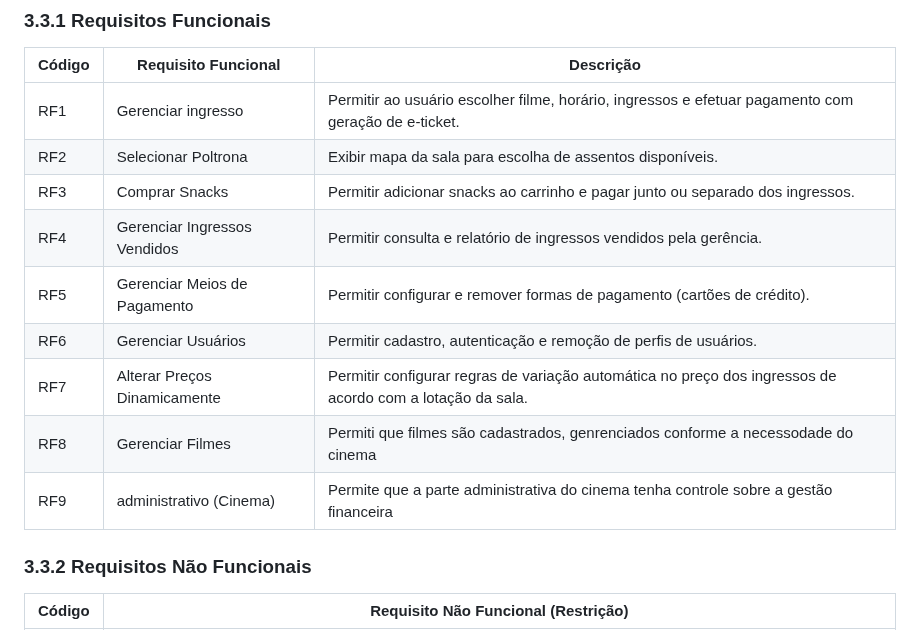
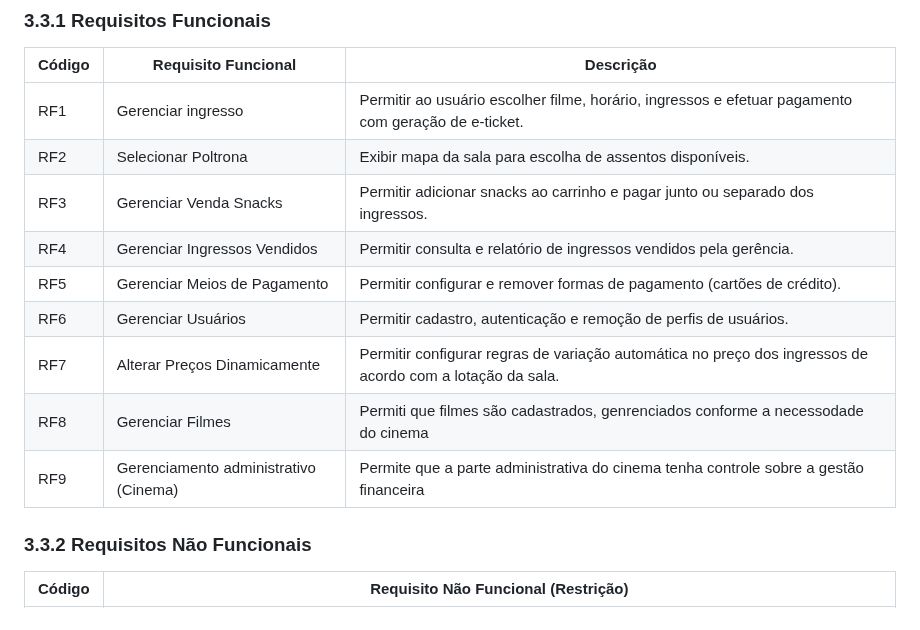
Before and after one commit to ICEI-PUC-Minas-PMV-SI/pmv-si-2025-2-pe3-t1-pmv-si-2025-2-pe3-t1-biblioteca, a Markdown page: docs/especificacao.md, the part around the change. Rendered like a GitHub page.

```diff
--- a/docs/especificacao.md
+++ b/docs/especificacao.md
@@ -33,13 +33,13 @@ O SCCA não fornece nenhuma forma de avaliação de alunos, pagamento de parcela
 | ------ | ---------------------------- | --------------------------------------------------------------------------------------------------------- |
 | RF1     | Gerenciar ingresso          | Permitir ao usuário escolher filme, horário, ingressos e efetuar pagamento com geração de e-ticket.       |
 | RF2    | Selecionar Poltrona          | Exibir mapa da sala para escolha de assentos disponíveis.                                                 |
-| RF3    | Comprar Snacks               | Permitir adicionar snacks ao carrinho e pagar junto ou separado dos ingressos.                            |
+| RF3    | Gerenciar Venda Snacks               | Permitir adicionar snacks ao carrinho e pagar junto ou separado dos ingressos.                            |
 | RF4    | Gerenciar Ingressos Vendidos | Permitir consulta e relatório de ingressos vendidos pela gerência.                                        |
 | RF5    | Gerenciar Meios de Pagamento | Permitir configurar e remover formas de pagamento (cartões de crédito).                                   |
 | RF6    | Gerenciar Usuários           | Permitir cadastro, autenticação e remoção de perfis de usuários.                                          |
 | RF7    | Alterar Preços Dinamicamente | Permitir configurar regras de variação automática no preço dos ingressos de acordo com a lotação da sala. |
 | RF8    | Gerenciar Filmes | Permiti que filmes são cadastrados, genrenciados conforme a necessodade do cinema |
-| RF9    | administrativo (Cinema) | Permite que a parte administrativa do cinema tenha controle sobre a gestão financeira |
+| RF9    | Gerenciamento administrativo (Cinema) | Permite que a parte administrativa do cinema tenha controle sobre a gestão financeira |
 
 
 
```
